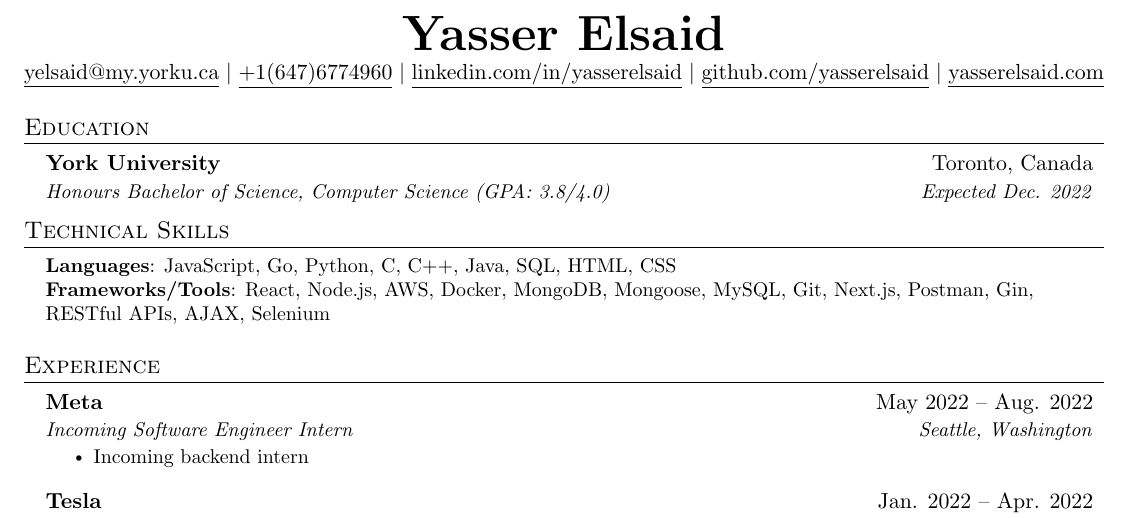
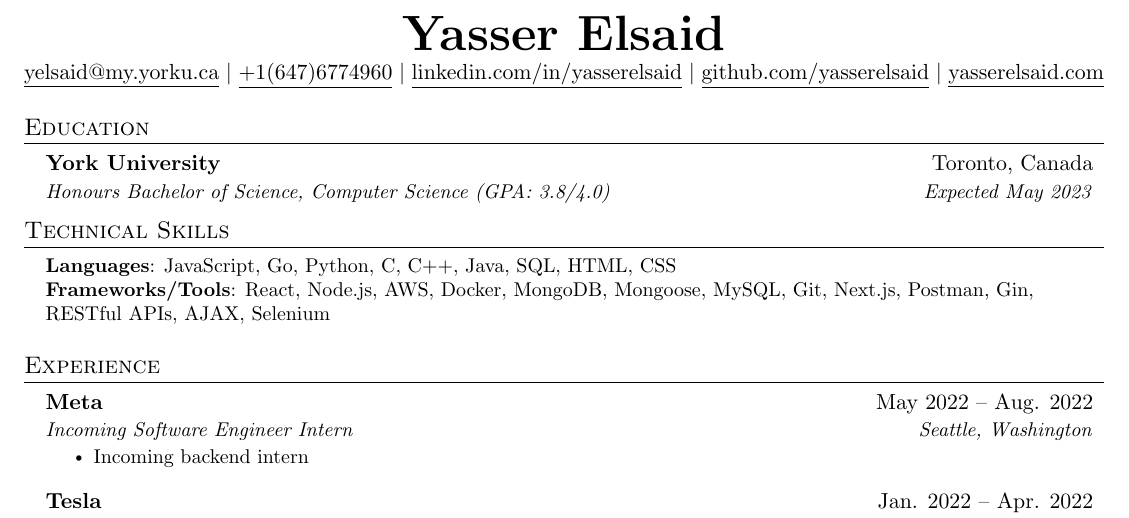
Before and after one commit to yasserelsaid/latex_resume, a LaTeX CV (resume.tex): part of the page, cut so that both start at the same text. Compiled offline with pdfLaTeX.

Commit message:
changed expected date

```diff
--- a/resume.tex
+++ b/resume.tex
@@ -154,7 +154,7 @@
   \resumeSubHeadingListStart
     \resumeSubheading
       {York University}{Toronto, Canada}
-      {Honours Bachelor of Science, Computer Science (GPA: 3.8/4.0)}{Expected Dec. 2022}
+      {Honours Bachelor of Science, Computer Science (GPA: 3.8/4.0)}{Expected May 2023}
 
   \resumeSubHeadingListEnd
 
```
Also changed, not shown: resume.pdf.
